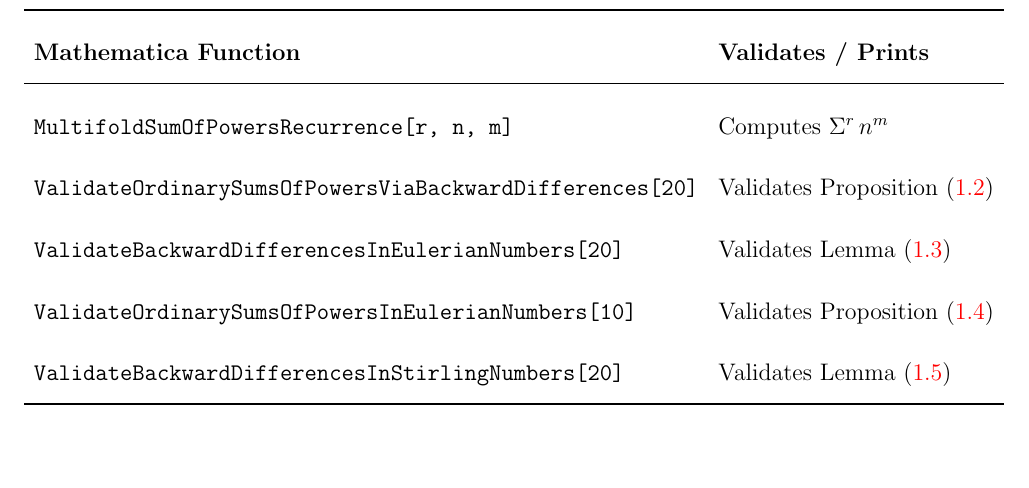
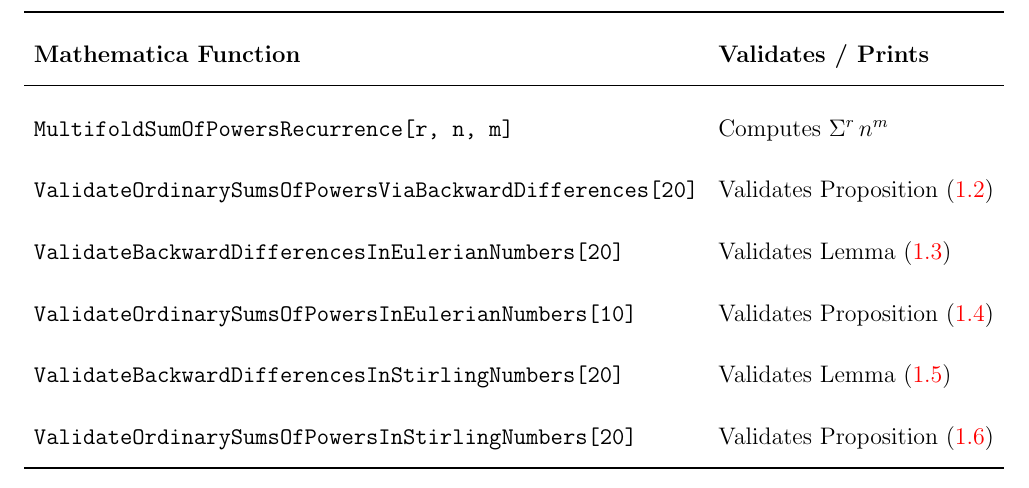
Before and after one commit to kolosovpetro/SumsOfPowersViaBackwardFiniteDifferencesAndNewtonFormula, a LaTeX paper (src/SumsOfPowersViaBackwardFiniteDifferencesAndNewtonFormula.tex, which reads src/sections/mathematica_programs.tex): part of page 5 of 6, cut so that both start at the same text, the shorter picture padded with empty space. Compiled offline with pdfLaTeX.

Commit message:
mathematica documentation

```diff
--- a/src/sections/mathematica_programs.tex
+++ b/src/sections/mathematica_programs.tex
@@ -11,6 +11,7 @@
         \texttt{ValidateBackwardDifferencesInEulerianNumbers[20]}       & Validates Lemma~\eqref{lem:backward-differences-in-eulerian-numbers}                \\
         \texttt{ValidateOrdinarySumsOfPowersInEulerianNumbers[10]}      & Validates Proposition~\eqref{prop:ordinary-sums-of-powers-in-eulerian-numbers}      \\
         \texttt{ValidateBackwardDifferencesInStirlingNumbers[20]}       & Validates Lemma~\eqref{lem:backward-differences-in-stirling-numbers}                \\
+        \texttt{ValidateOrdinarySumsOfPowersInStirlingNumbers[20]}      & Validates Proposition~\eqref{prop:ordinary-sums-of-powers-in-stirling-numbers}      \\
         \bottomrule
     \end{tabular}
 \end{center}
```
Also changed, not shown: CHANGELOG.md, out/SumsOfPowersViaBackwardFiniteDifferencesAndNewtonFormula.pdf, 1 other file.
